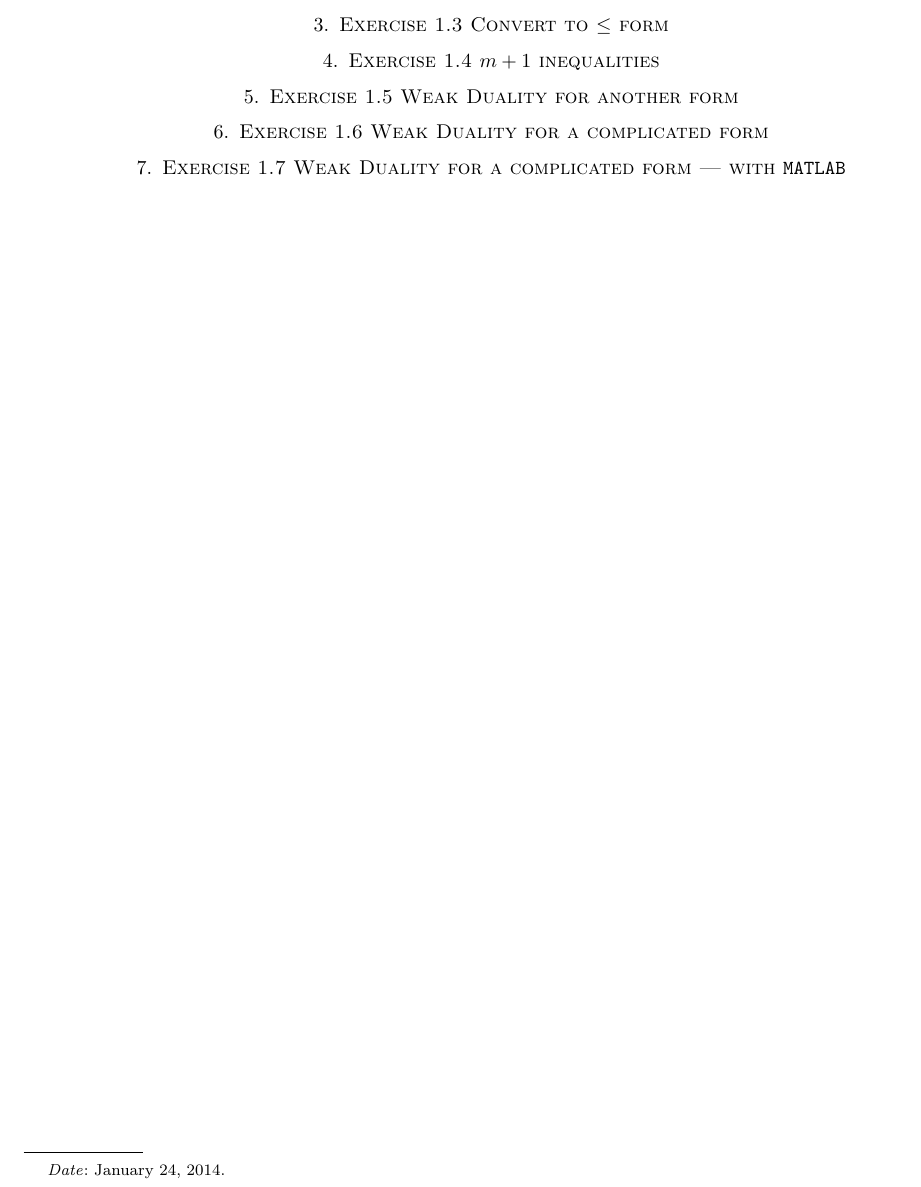
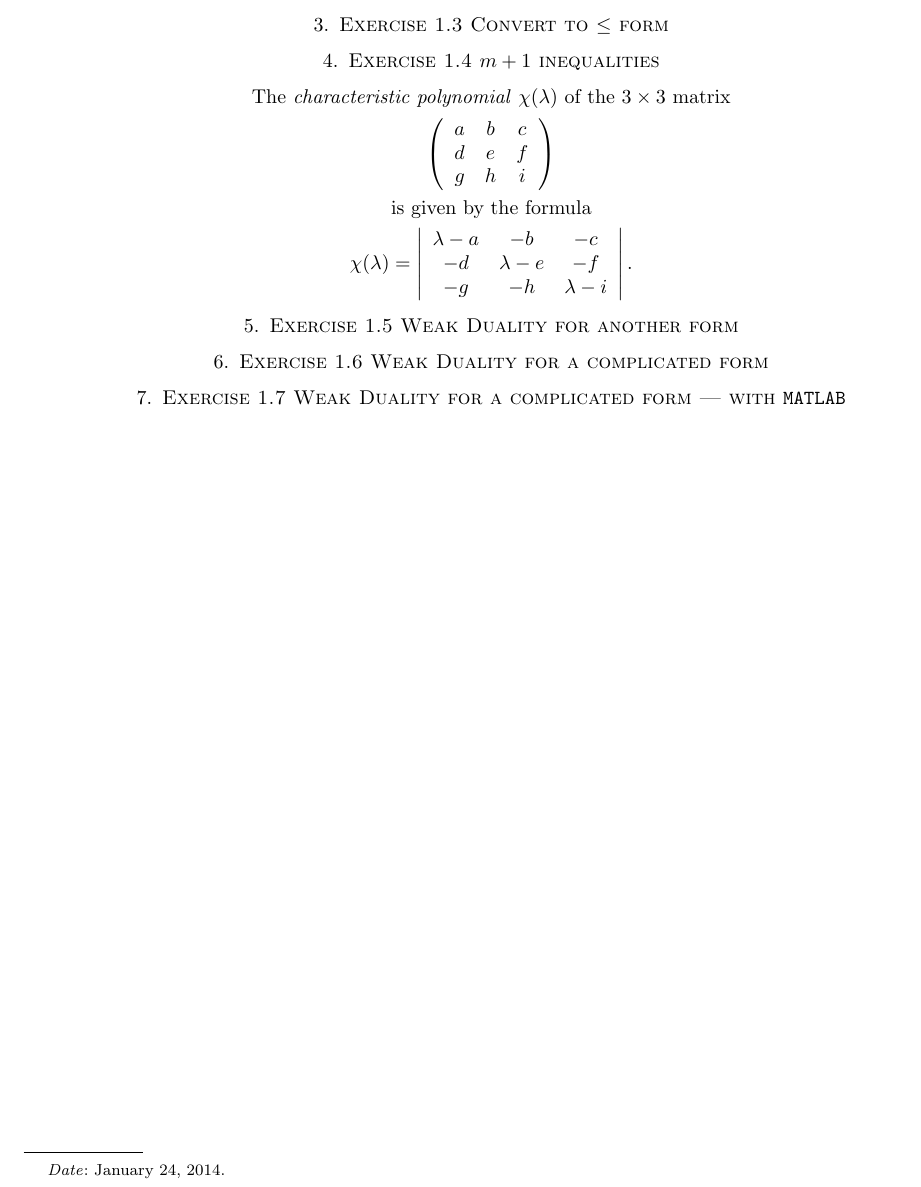
Before and after one commit to yihua/ioe-510-homework, a LaTeX problem sheet (hw1/hw1.tex, which reads hw1/ex1.4to1.6.tex): part of the page, cut so that both start at the same text. Compiled offline with pdfLaTeX.

Commit message:
separate

```diff
--- a/hw1/ex1.4to1.6.tex
+++ b/hw1/ex1.4to1.6.tex
@@ -1,5 +1,15 @@
 \section{Exercise 1.4 $m+1$ inequalities}
-
+The \emph{characteristic polynomial} $\chi(\lambda)$ of the
+$3 \times 3$~matrix
+\[ \left( \begin{array}{ccc}
+a & b & c \\
+d & e & f \\
+g & h & i \end{array} \right)\]
+is given by the formula
+\[ \chi(\lambda) = \left| \begin{array}{ccc}
+\lambda - a & -b & -c \\
+-d & \lambda - e & -f \\
+-g & -h & \lambda - i \end{array} \right|.\]
 \section{Exercise 1.5 Weak Duality for another form}
 
 \section{Exercise 1.6 Weak Duality for a complicated form}
--- a/hw1/hw1.tex
+++ b/hw1/hw1.tex
@@ -50,15 +50,10 @@ Tianyi Ma (mtianyi@umich.edu)}
 
-\section{Exercise 1.2 Weak Duality example}
+\input{ex1.1to1.3}
 
-\section{Exercise 1.3 Convert to $\leq$ form}
+\input{ex1.4to1.6}
 
-\section{Exercise 1.4 $m+1$ inequalities}
-
-\section{Exercise 1.5 Weak Duality for another form}
-
-\section{Exercise 1.6 Weak Duality for a complicated form}
-
-\section{Exercise 1.7 Weak Duality for a complicated form --- with \tt{MATLAB}}
+\input{ex1.7}
+\end{center}
 
 % ----------------------------------------------------------------
 
```
Also changed, not shown: hw1/hw1.pdf, hw1/hw1.tex (2 more changed lines).
